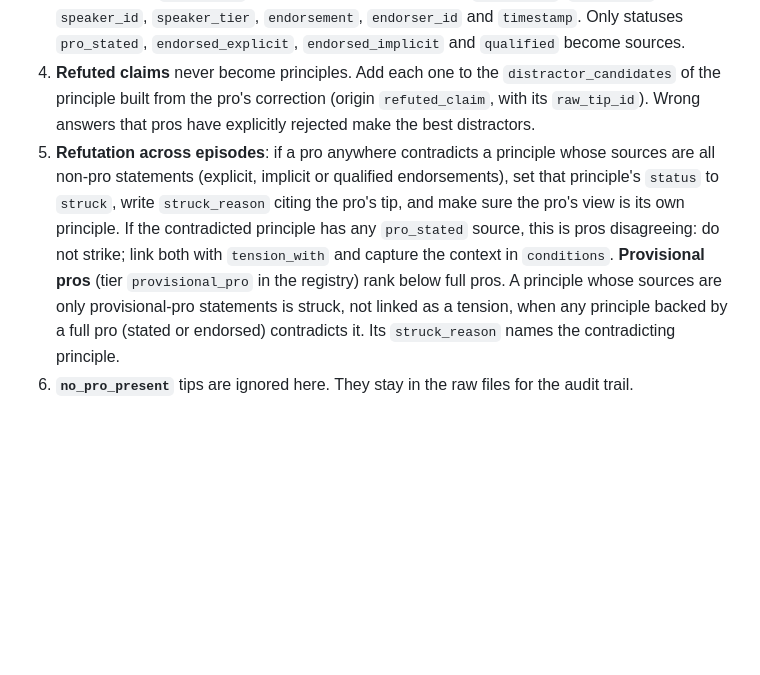
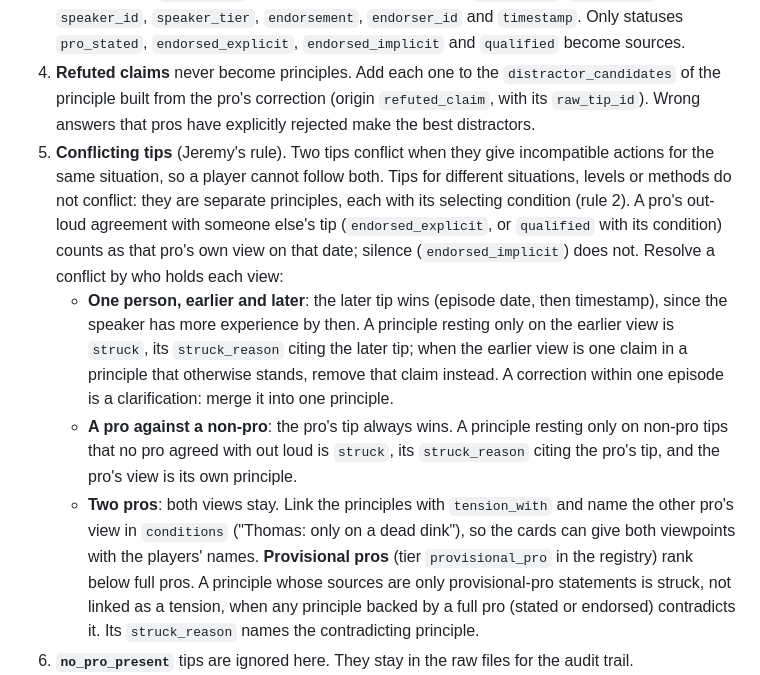
Before and after one commit to jeremys-apps/pickleball-iq, a Markdown page: prompts/merge-principles.md, the part around the change. GitHub-like rendering; blank space fills up the shorter version.

```diff
--- a/prompts/merge-principles.md
+++ b/prompts/merge-principles.md
@@ -17,7 +17,10 @@ show who said it and how many pros agree.
 2. **Conditions**: if sources agree on the action but add different conditions, keep the conditions. If the right action changes with a condition (lob outdoors, not indoors), write separate principles and link them with `tension_with`.
 3. **Sources**: one `transcript` source per contributing tip with `raw_tip_id`, `episode_id`, `speaker_id`, `speaker_tier`, `endorsement`, `endorser_id` and `timestamp`. Only statuses `pro_stated`, `endorsed_explicit`, `endorsed_implicit` and `qualified` become sources.
 4. **Refuted claims** never become principles. Add each one to the `distractor_candidates` of the principle built from the pro's correction (origin `refuted_claim`, with its `raw_tip_id`). Wrong answers that pros have explicitly rejected make the best distractors.
-5. **Refutation across episodes**: if a pro anywhere contradicts a principle whose sources are all non-pro statements (explicit, implicit or qualified endorsements), set that principle's `status` to `struck`, write `struck_reason` citing the pro's tip, and make sure the pro's view is its own principle. If the contradicted principle has any `pro_stated` source, this is pros disagreeing: do not strike; link both with `tension_with` and capture the context in `conditions`.
+5. **Conflicting tips** (Jeremy's rule). Two tips conflict when they give incompatible actions for the same situation, so a player cannot follow both. Tips for different situations, levels or methods do not conflict: they are separate principles, each with its selecting condition (rule 2). A pro's out-loud agreement with someone else's tip (`endorsed_explicit`, or `qualified` with its condition) counts as that pro's own view on that date; silence (`endorsed_implicit`) does not. Resolve a conflict by who holds each view:
+   - **One person, earlier and later**: the later tip wins (episode date, then timestamp), since the speaker has more experience by then. A principle resting only on the earlier view is `struck`, its `struck_reason` citing the later tip; when the earlier view is one claim in a principle that otherwise stands, remove that claim instead. A correction within one episode is a clarification: merge it into one principle.
+   - **A pro against a non-pro**: the pro's tip always wins. A principle resting only on non-pro tips that no pro agreed with out loud is `struck`, its `struck_reason` citing the pro's tip, and the pro's view is its own principle.
+   - **Two pros**: both views stay. Link the principles with `tension_with` and name the other pro's view in `conditions` ("Thomas: only on a dead dink"), so the cards can give both viewpoints with the players' names.
    **Provisional pros** (tier `provisional_pro` in the registry) rank below full pros. A principle whose sources are only provisional-pro statements is struck, not linked as a tension, when any principle backed by a full pro (stated or endorsed) contradicts it. Its `struck_reason` names the contradicting principle.
 6. **`no_pro_present`** tips are ignored here. They stay in the raw files for the audit trail.
 7. **Statement**: one plain sentence. Situation, cue and action as in the tips, reconciled. `why` only if some source gave it. `common_mistakes` is the union of named mistakes.
```
Also changed, not shown: docs/PRD.md (+12 -4 lines), prompts/generate-cards.md (+1 -0 lines).
